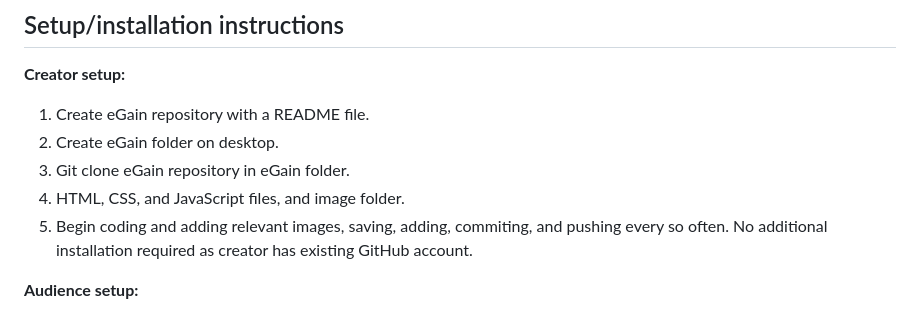
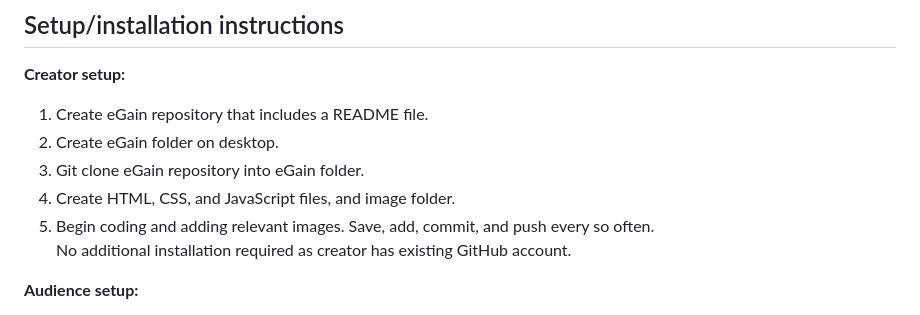
Before and after one commit to aaliyahjv/eGain-swe, a Markdown page: README.md, the part around the change printed below. Drawn GitHub-style.

```diff
--- a/README.md
+++ b/README.md
@@ -6,11 +6,11 @@ This repository contains my solution to the eGain SWE Take-Home Assignment. \
 
 ## Setup/installation instructions
 **Creator setup:**
-1. Create eGain repository with a README file.
+1. Create eGain repository that includes a README file.
 2. Create eGain folder on desktop.
-3. Git clone eGain repository in eGain folder.
-4. HTML, CSS, and JavaScript files, and image folder.
-5. Begin coding and adding relevant images, saving, adding, commiting, and pushing every so often.
+3. Git clone eGain repository into eGain folder.
+4. Create HTML, CSS, and JavaScript files, and image folder.
+5. Begin coding and adding relevant images. Save, add, commit, and push every so often. \
 No additional installation required as creator has existing GitHub account.
 
 **Audience setup:**
```
Also changed, not shown: other parts of README.md (+2 -2 lines).
